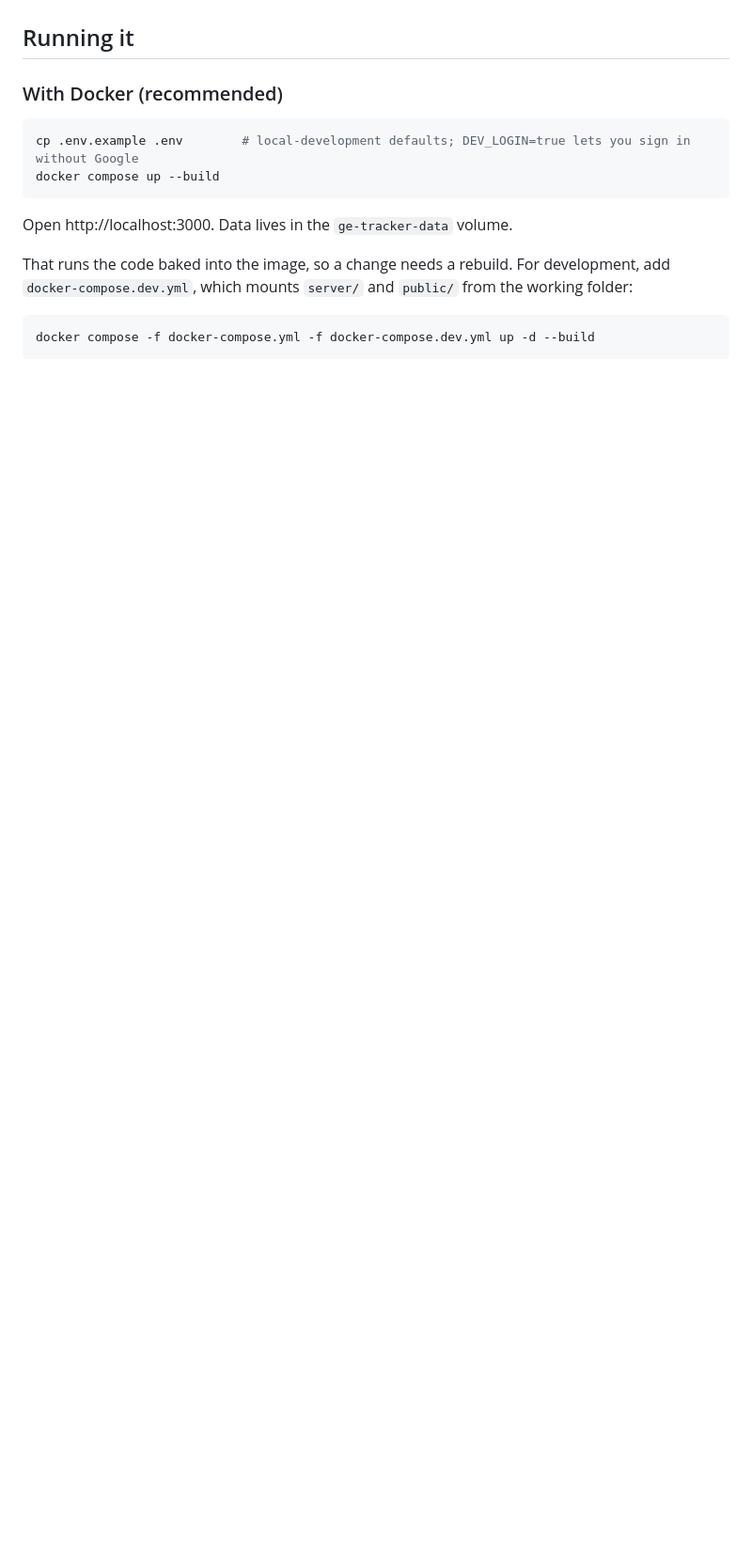
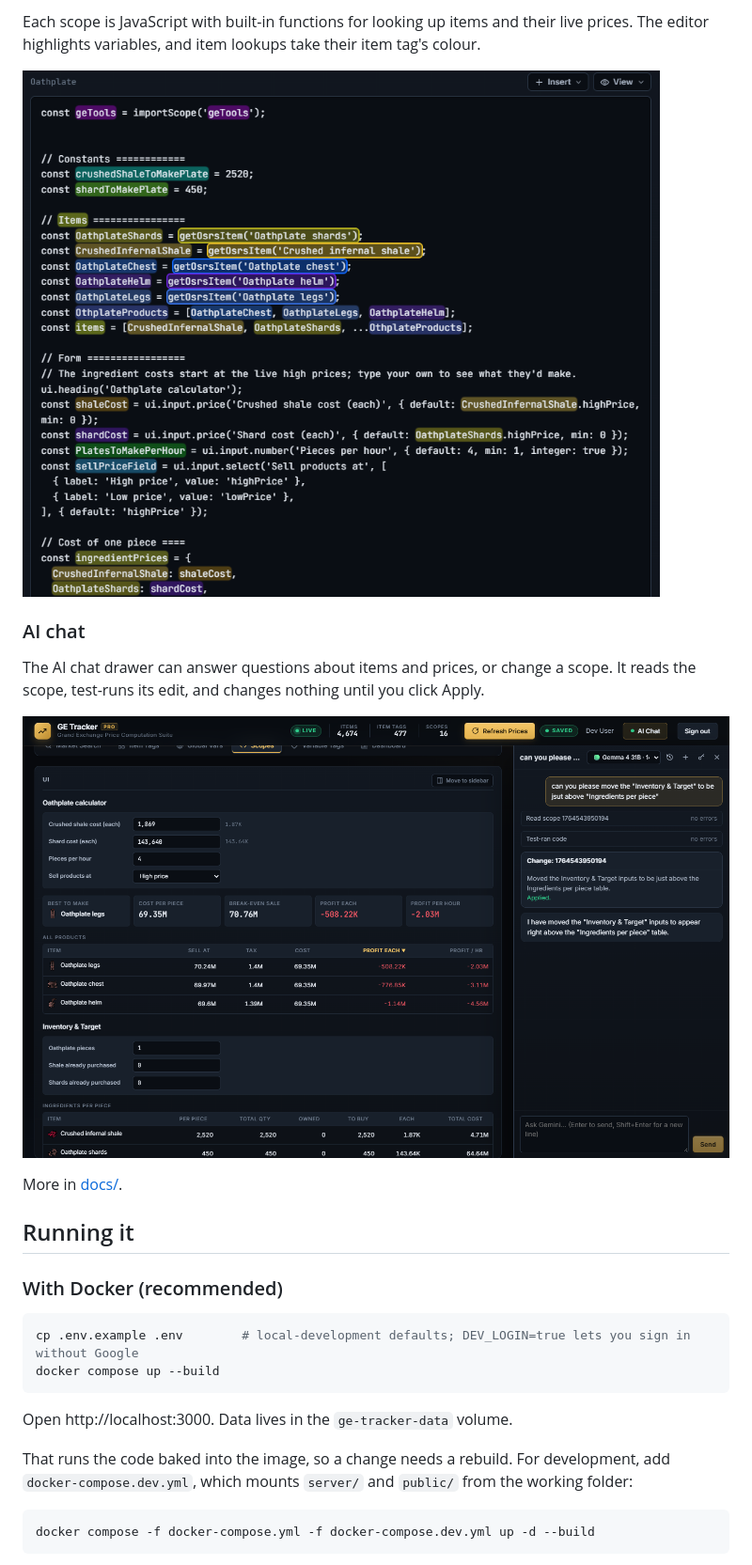
Before and after one commit to ruttyj/js-sandbox, a Markdown page: README.md, the part around the change printed below. Shown: that part at 94% size. Rendered like a GitHub page; pictures changed too: docs/images/ai-chat.png (added), docs/images/code-editor.png (added); blank space fills up the shorter version.

```diff
--- a/README.md
+++ b/README.md
@@ -6,3 +20,16 @@ they follow them across devices. A scope can be shared read-only by link.
+Each scope is JavaScript with built-in functions for looking up items and their live prices.
+The editor highlights variables, and item lookups take their item tag's colour.
+
+![The Oathplate scope's code in the editor](docs/images/code-editor.png)
+
+### AI chat
+
+The AI chat drawer can answer questions about items and prices, or change a scope. It reads the
+scope, test-runs its edit, and changes nothing until you click Apply.
+
+![The AI chat drawer moving a section of the Oathplate scope's UI](docs/images/ai-chat.png)
+
+More in [docs/](docs/README.md).
 
 ## Running it
 
```
Also changed, not shown: other parts of README.md (+14 -0 lines), docs/README.md (added, +31 -0 lines), docs/images/ui-panel.png (added).
